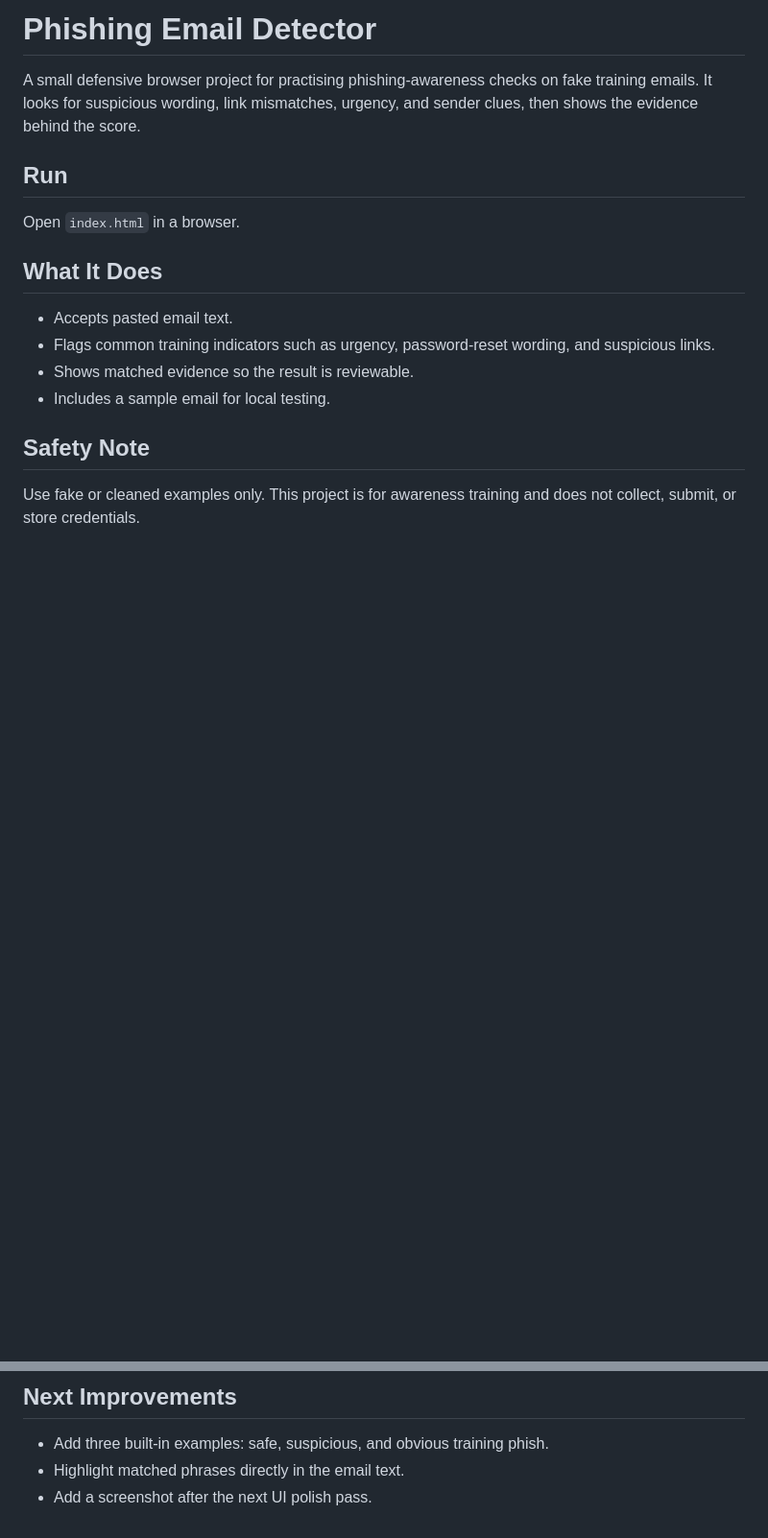
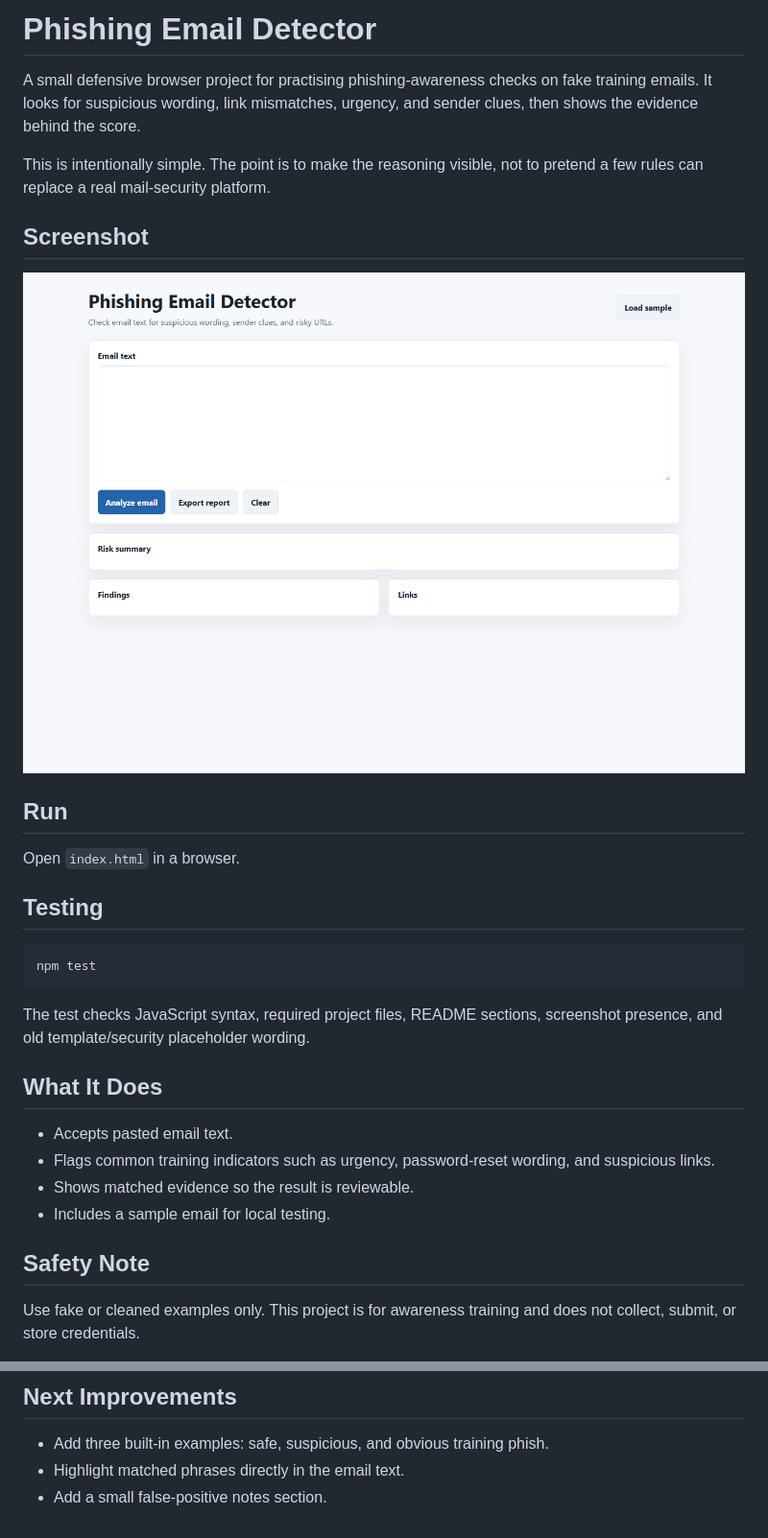
Before and after one commit to AbbasR99945/phishing-email-detector, a Markdown page: README.md, 2 parts joined by grey strips. Shown at 96% size. Drawn GitHub-style; pictures changed too: screenshots/app-home.png (added); blank space fills up the shorter version.

Commit message:
Prepare beginner portfolio project for public view

````diff
--- a/README.md
+++ b/README.md
@@ -2,9 +2,23 @@
 
 A small defensive browser project for practising phishing-awareness checks on fake training emails. It looks for suspicious wording, link mismatches, urgency, and sender clues, then shows the evidence behind the score.
 
+This is intentionally simple. The point is to make the reasoning visible, not to pretend a few rules can replace a real mail-security platform.
+
+## Screenshot
+
+![Phishing Email Detector home screen](screenshots/app-home.png)
+
 ## Run
 
 Open `index.html` in a browser.
+
+## Testing
+
+```bash
+npm test
+```
+
+The test checks JavaScript syntax, required project files, README sections, screenshot presence, and old template/security placeholder wording.
 
 ## What It Does
 
@@ -27,4 +41,4 @@ Use fake or cleaned examples only. This project is for awareness training and do
 
 - Add three built-in examples: safe, suspicious, and obvious training phish.
 - Highlight matched phrases directly in the email text.
-- Add a screenshot after the next UI polish pass.
+- Add a small false-positive notes section.
````
Also changed, not shown: 3 other files.
